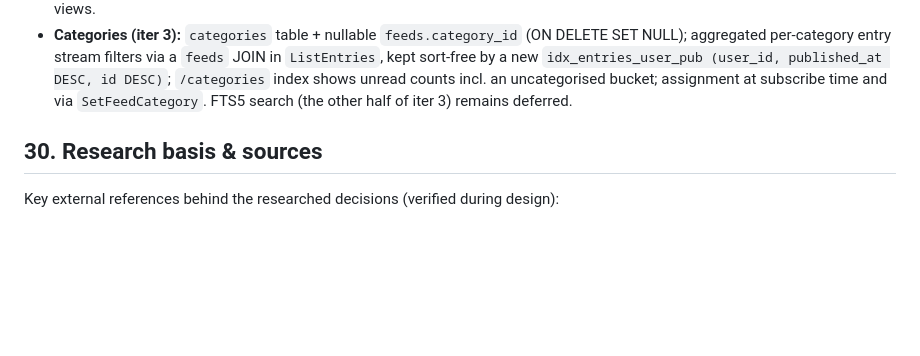
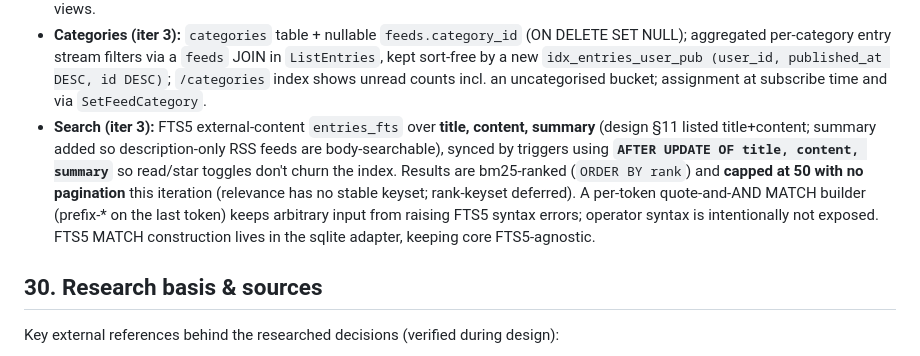
Before and after one commit to bcrisp4/bfeed, a Markdown page: docs/design.md, the part around the change. GitHub-like rendering; blank space fills up the shorter version.

Commit message:
docs(search): mark FTS5 search done (iter 3)

```diff
--- a/docs/design.md
+++ b/docs/design.md
@@ -1032,7 +1032,14 @@ These hold across all sessions. Tests must defend them.
   aggregated per-category entry stream filters via a `feeds` JOIN in `ListEntries`, kept sort-free
   by a new `idx_entries_user_pub (user_id, published_at DESC, id DESC)`; `/categories` index shows
   unread counts incl. an uncategorised bucket; assignment at subscribe time and via `SetFeedCategory`.
-  FTS5 search (the other half of iter 3) remains deferred.
+- **Search (iter 3):** FTS5 external-content `entries_fts` over **title, content, summary**
+  (design §11 listed title+content; summary added so description-only RSS feeds are body-searchable),
+  synced by triggers using **`AFTER UPDATE OF title, content, summary`** so read/star toggles don't
+  churn the index. Results are bm25-ranked (`ORDER BY rank`) and **capped at 50 with no pagination**
+  this iteration (relevance has no stable keyset; rank-keyset deferred). A per-token quote-and-AND
+  MATCH builder (prefix-* on the last token) keeps arbitrary input from raising FTS5 syntax errors;
+  operator syntax is intentionally not exposed. FTS5 MATCH construction lives in the sqlite adapter,
+  keeping core FTS5-agnostic.
 
 ## 30. Research basis & sources
 
```
Also changed, not shown: docs/mvp-design.md (+1 -1 lines), docs/roadmap.md (+4 -3 lines).
